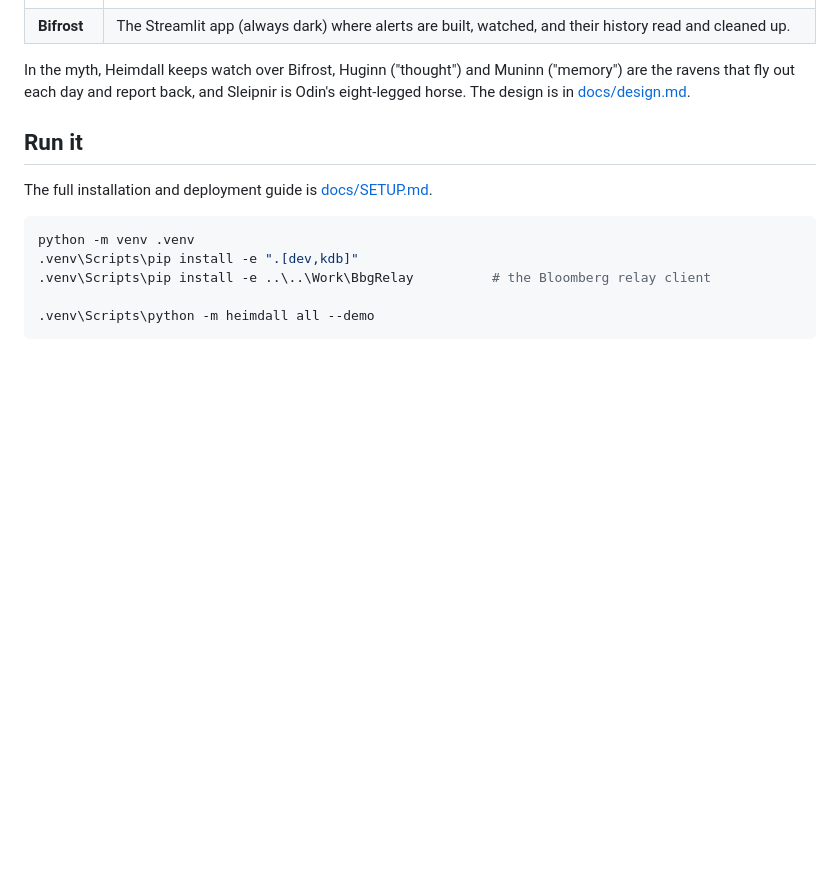
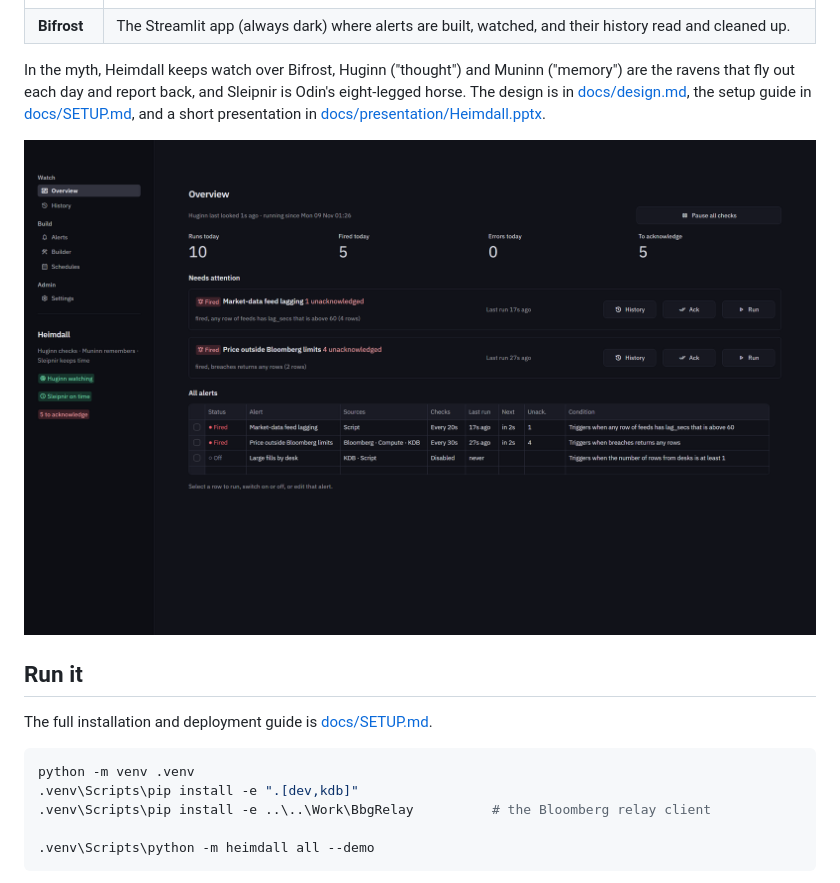
Before and after one commit to kas77000/heimdall, a Markdown page: README.md, the part around the change. Drawn GitHub-style; pictures changed too: docs/images/overview.png (added); blank space fills up the shorter version.

Commit message:
docs: a presentation of heimdall, with what bifrost really looks like
Twelve slides in Bifrost's own dark palette: why alerting left the dashboard, the four parts and what each does, an alert as a chain of steps, the limit-breach example as a recorded run, the Overview, Builder, Schedules and History screens, what keeps it safe, how it is tested, and how to start. The screenshots come from the demo running on a fresh database, and the same images now sit in docs/images, with the overview at the top of the README.

```diff
--- a/README.md
+++ b/README.md
@@ -15,7 +15,10 @@ whether or not anyone has a browser open. Dashboards stay in KdbMonitor.
 In the myth, Heimdall keeps watch over Bifrost, Huginn ("thought") and
 Muninn ("memory") are the ravens that fly out each day and report back, and
 Sleipnir is Odin's eight-legged horse. The design is in
-[docs/design.md](docs/design.md).
+[docs/design.md](docs/design.md), the setup guide in [docs/SETUP.md](docs/SETUP.md),
+and a short presentation in [docs/presentation/Heimdall.pptx](docs/presentation/Heimdall.pptx).
+
+![Bifrost's overview](docs/images/overview.png)
 
 ## Run it
 
```
Also changed, not shown: docs/images/builder.png (added), docs/images/history.png (added), docs/images/schedules.png (added), docs/images/settings.png (added), 1 other file.
